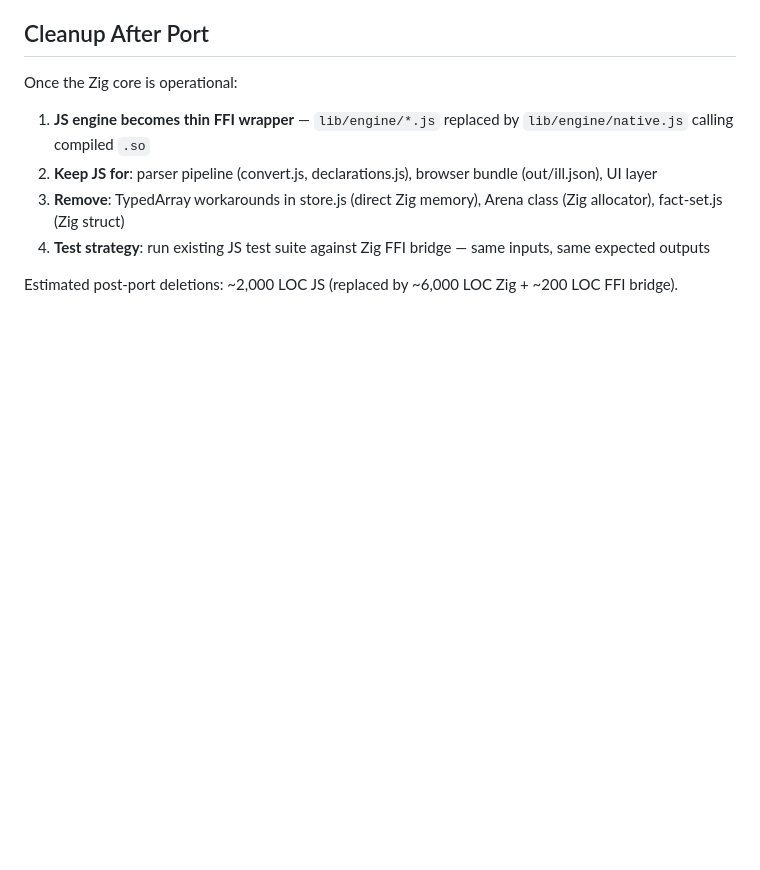
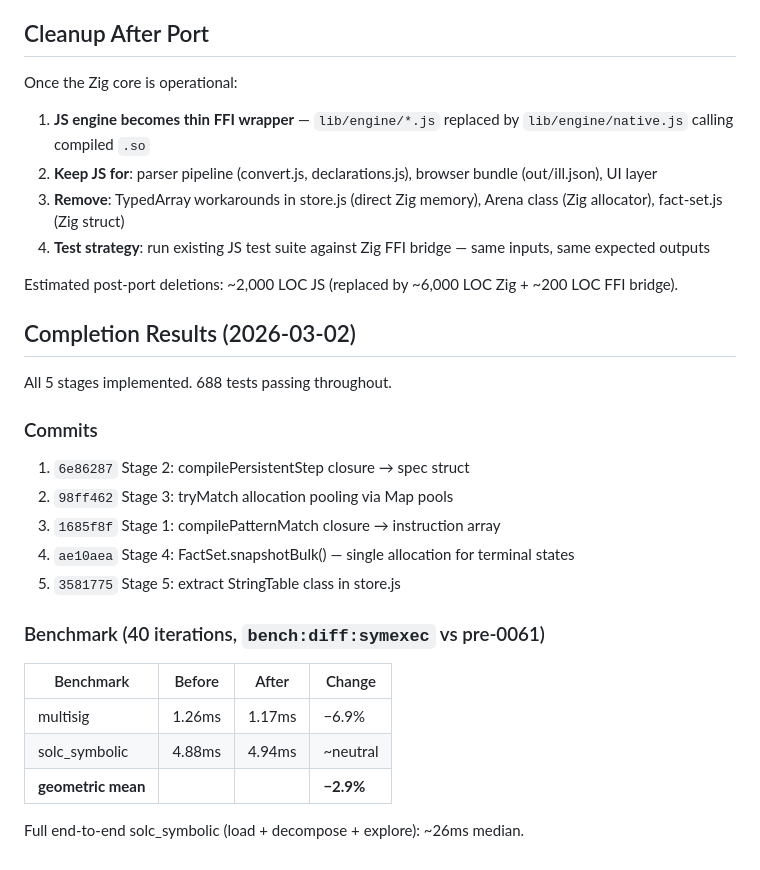
Before and after one commit to mhhf/calc, a Markdown page: doc/todo/0061_zig-port-preparation.md, the part around the change. GitHub-like rendering; blank space fills up the shorter version.

Commit message:
doc: add completion results to TODO_0061
Co-Authored-By: Claude Opus 4.6 <noreply@anthropic.com>

```diff
--- a/doc/todo/0061_zig-port-preparation.md
+++ b/doc/todo/0061_zig-port-preparation.md
@@ -237,3 +237,24 @@ Once the Zig core is operational:
 4. **Test strategy**: run existing JS test suite against Zig FFI bridge — same inputs, same expected outputs
 
 Estimated post-port deletions: ~2,000 LOC JS (replaced by ~6,000 LOC Zig + ~200 LOC FFI bridge).
+
+## Completion Results (2026-03-02)
+
+All 5 stages implemented. 688 tests passing throughout.
+
+### Commits
+1. `6e86287` Stage 2: compilePersistentStep closure → spec struct
+2. `98ff462` Stage 3: tryMatch allocation pooling via Map pools
+3. `1685f8f` Stage 1: compilePatternMatch closure → instruction array
+4. `ae10aea` Stage 4: FactSet.snapshotBulk() — single allocation for terminal states
+5. `3581775` Stage 5: extract StringTable class in store.js
+
+### Benchmark (40 iterations, `bench:diff:symexec` vs pre-0061)
+
+| Benchmark | Before | After | Change |
+|---|---|---|---|
+| multisig | 1.26ms | 1.17ms | −6.9% |
+| solc_symbolic | 4.88ms | 4.94ms | ~neutral |
+| **geometric mean** | | | **−2.9%** |
+
+Full end-to-end solc_symbolic (load + decompose + explore): ~26ms median.
```
